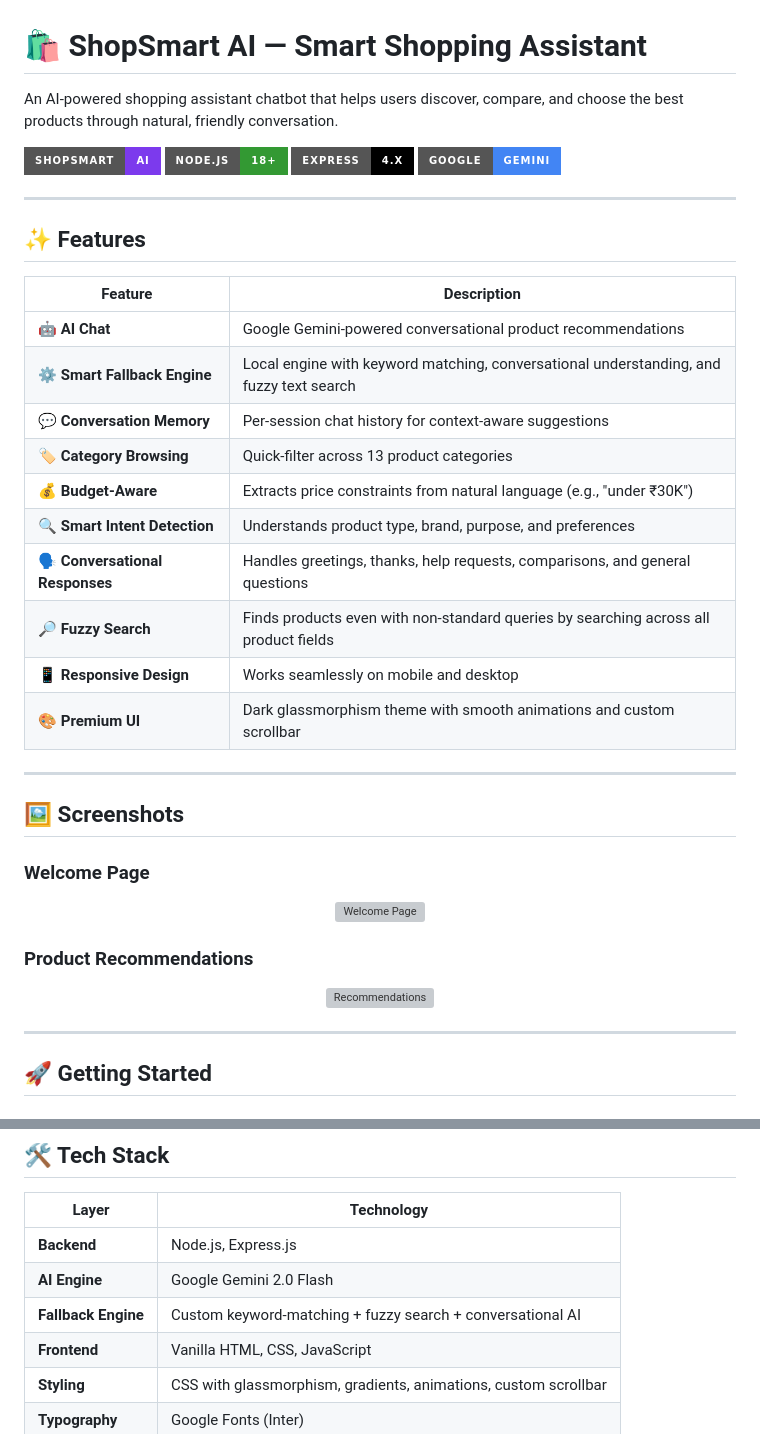
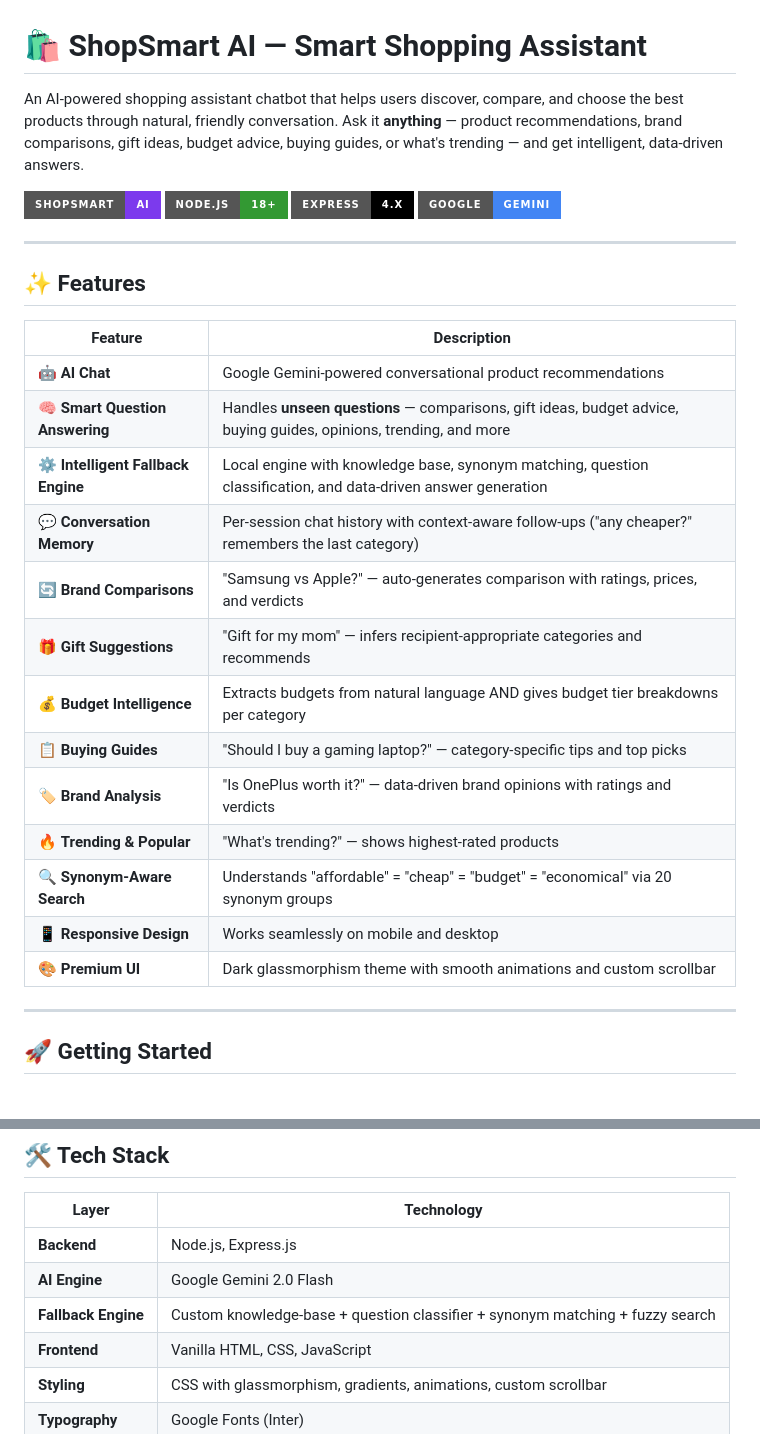
Before and after one commit to boomirao20/Smart-Shopping-Assistant, a Markdown page: README.md, 2 parts joined by grey strips. Rendered like a GitHub page; badges without logos; grey boxes are pictures that could not be loaded.

```diff
--- a/README.md
+++ b/README.md
@@ -1,6 +1,6 @@
 # 🛍️ ShopSmart AI — Smart Shopping Assistant
 
-An AI-powered shopping assistant chatbot that helps users discover, compare, and choose the best products through natural, friendly conversation.
+An AI-powered shopping assistant chatbot that helps users discover, compare, and choose the best products through natural, friendly conversation. Ask it **anything** — product recommendations, brand comparisons, gift ideas, budget advice, buying guides, or what's trending — and get intelligent, data-driven answers.
 
 ![ShopSmart AI](https://img.shields.io/badge/ShopSmart-AI-7c3aed?style=for-the-badge&logo=robot&logoColor=white)
 ![Node.js](https://img.shields.io/badge/Node.js-18+-339933?style=for-the-badge&logo=node.js&logoColor=white)
@@ -14,31 +14,21 @@ An AI-powered shopping assistant chatbot that helps users discover, compare, and
 | Feature | Description |
 |---------|-------------|
 | 🤖 **AI Chat** | Google Gemini-powered conversational product recommendations |
-| ⚙️ **Smart Fallback Engine** | Local engine with keyword matching, conversational understanding, and fuzzy text search |
-| 💬 **Conversation Memory** | Per-session chat history for context-aware suggestions |
-| 🏷️ **Category Browsing** | Quick-filter across 13 product categories |
-| 💰 **Budget-Aware** | Extracts price constraints from natural language (e.g., "under ₹30K") |
-| 🔍 **Smart Intent Detection** | Understands product type, brand, purpose, and preferences |
-| 🗣️ **Conversational Responses** | Handles greetings, thanks, help requests, comparisons, and general questions |
-| 🔎 **Fuzzy Search** | Finds products even with non-standard queries by searching across all product fields |
+| 🧠 **Smart Question Answering** | Handles **unseen questions** — comparisons, gift ideas, budget advice, buying guides, opinions, trending, and more |
+| ⚙️ **Intelligent Fallback Engine** | Local engine with knowledge base, synonym matching, question classification, and data-driven answer generation |
+| 💬 **Conversation Memory** | Per-session chat history with context-aware follow-ups ("any cheaper?" remembers the last category) |
+| 🔄 **Brand Comparisons** | "Samsung vs Apple?" — auto-generates comparison with ratings, prices, and verdicts |
+| 🎁 **Gift Suggestions** | "Gift for my mom" — infers recipient-appropriate categories and recommends |
+| 💰 **Budget Intelligence** | Extracts budgets from natural language AND gives budget tier breakdowns per category |
+| 📋 **Buying Guides** | "Should I buy a gaming laptop?" — category-specific tips and top picks |
+| 🏷️ **Brand Analysis** | "Is OnePlus worth it?" — data-driven brand opinions with ratings and verdicts |
+| 🔥 **Trending & Popular** | "What's trending?" — shows highest-rated products |
+| 🔍 **Synonym-Aware Search** | Understands "affordable" = "cheap" = "budget" = "economical" via 20 synonym groups |
 | 📱 **Responsive Design** | Works seamlessly on mobile and desktop |
 | 🎨 **Premium UI** | Dark glassmorphism theme with smooth animations and custom scrollbar |
 
 ---
 
-## 🖼️ Screenshots
-
-### Welcome Page
-<p align="center">
-  <img src="docs/welcome.png" alt="Welcome Page" width="800">
-</p>
-
-### Product Recommendations
-<p align="center">
-  <img src="docs/recommendations.png" alt="Recommendations" width="800">
-</p>
-
----
 
 ## 🚀 Getting Started
 
@@ -96,7 +86,7 @@ An AI-powered shopping assistant chatbot that helps users discover, compare, and
 |-------|-----------|
 | **Backend** | Node.js, Express.js |
 | **AI Engine** | Google Gemini 2.0 Flash |
-| **Fallback Engine** | Custom keyword-matching + fuzzy search + conversational AI |
+| **Fallback Engine** | Custom knowledge-base + question classifier + synonym matching + fuzzy search |
 | **Frontend** | Vanilla HTML, CSS, JavaScript |
 | **Styling** | CSS with glassmorphism, gradients, animations, custom scrollbar |
 | **Typography** | Google Fonts (Inter) |
```
Also changed, not shown: other parts of README.md (+53 -17 lines).
